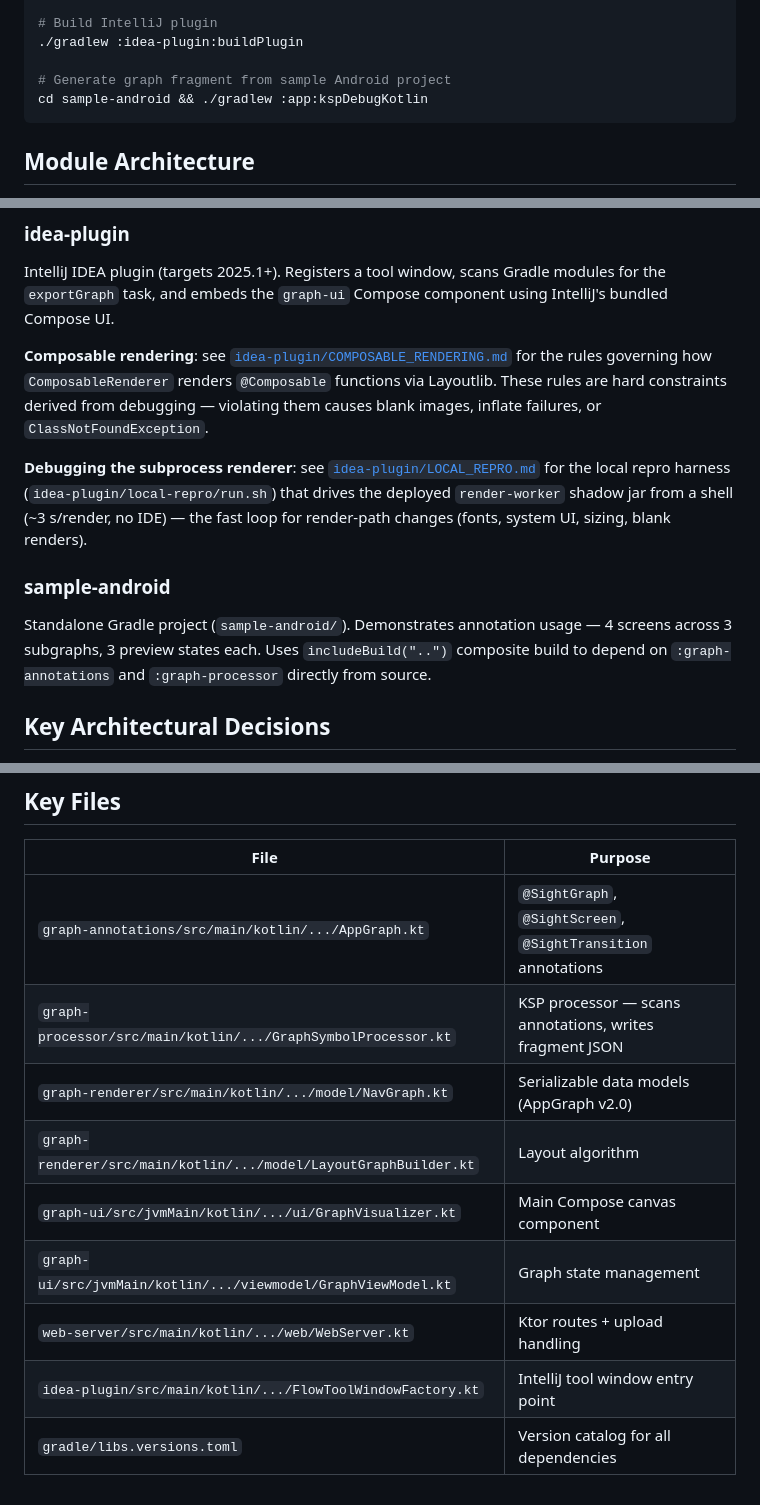
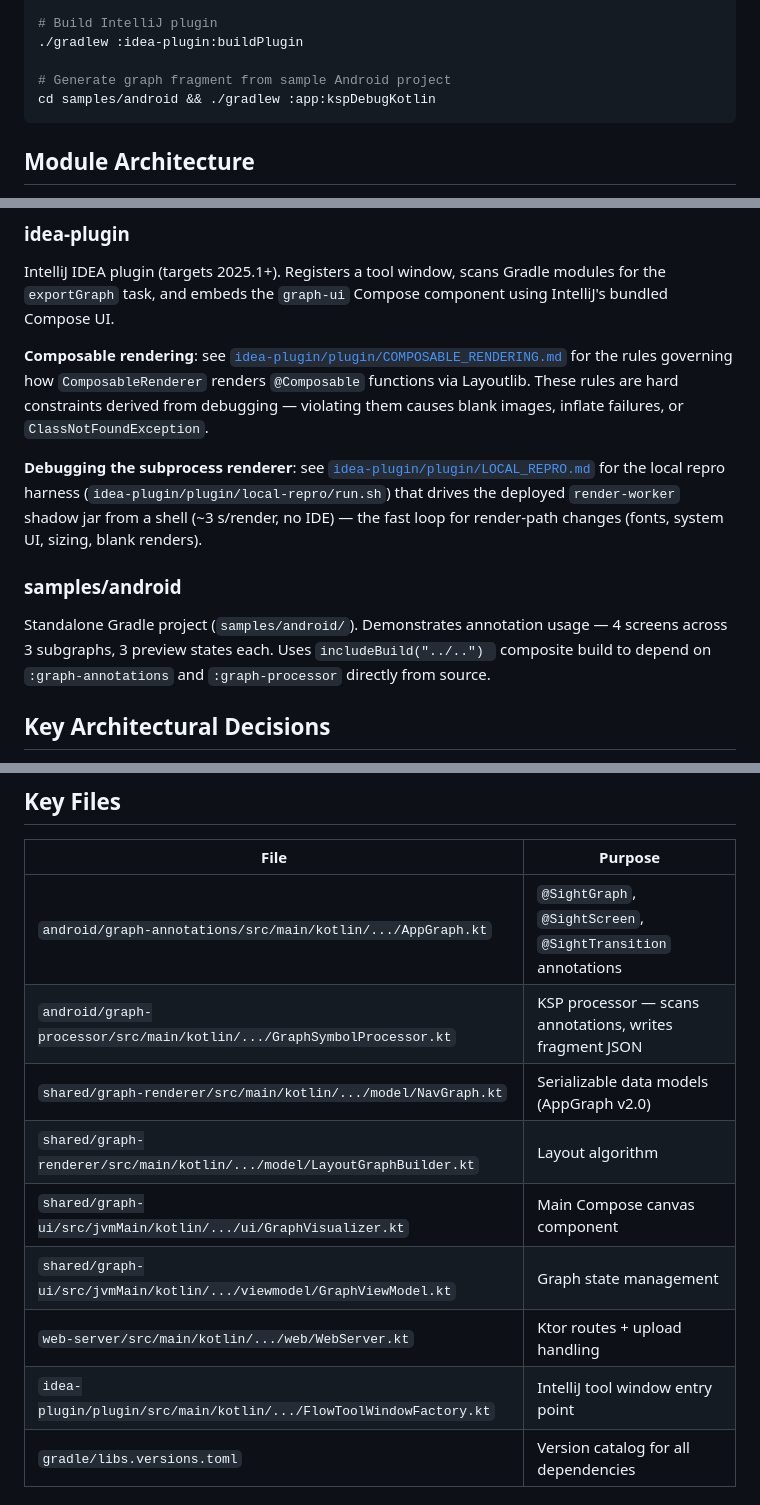
Before and after one commit to keymusicman/Sight, a Markdown page: CLAUDE.md, 3 parts joined by grey strips. Rendered like a GitHub page.

Commit message:
update CLAUDE.md paths after module restructure

````diff
--- a/CLAUDE.md
+++ b/CLAUDE.md
@@ -25,7 +25,7 @@ This file provides guidance to Claude Code (claude.ai/code) when working with co
 ./gradlew :idea-plugin:buildPlugin
 
 # Generate graph fragment from sample Android project
-cd sample-android && ./gradlew :app:kspDebugKotlin
+cd samples/android && ./gradlew :app:kspDebugKotlin
 ```
 
 ## Module Architecture
@@ -70,12 +70,12 @@ Ktor HTTP server on port 8080. Accepts ZIP uploads (`app-graph.json` + `screensh
 ### idea-plugin
 IntelliJ IDEA plugin (targets 2025.1+). Registers a tool window, scans Gradle modules for the `exportGraph` task, and embeds the `graph-ui` Compose component using IntelliJ's bundled Compose UI.
 
-**Composable rendering**: see [`idea-plugin/COMPOSABLE_RENDERING.md`](idea-plugin/COMPOSABLE_RENDERING.md) for the rules governing how `ComposableRenderer` renders `@Composable` functions via Layoutlib. These rules are hard constraints derived from debugging — violating them causes blank images, inflate failures, or `ClassNotFoundException`.
+**Composable rendering**: see [`idea-plugin/plugin/COMPOSABLE_RENDERING.md`](idea-plugin/plugin/COMPOSABLE_RENDERING.md) for the rules governing how `ComposableRenderer` renders `@Composable` functions via Layoutlib. These rules are hard constraints derived from debugging — violating them causes blank images, inflate failures, or `ClassNotFoundException`.
 
-**Debugging the subprocess renderer**: see [`idea-plugin/LOCAL_REPRO.md`](idea-plugin/LOCAL_REPRO.md) for the local repro harness (`idea-plugin/local-repro/run.sh`) that drives the deployed `render-worker` shadow jar from a shell (~3 s/render, no IDE) — the fast loop for render-path changes (fonts, system UI, sizing, blank renders).
+**Debugging the subprocess renderer**: see [`idea-plugin/plugin/LOCAL_REPRO.md`](idea-plugin/plugin/LOCAL_REPRO.md) for the local repro harness (`idea-plugin/plugin/local-repro/run.sh`) that drives the deployed `render-worker` shadow jar from a shell (~3 s/render, no IDE) — the fast loop for render-path changes (fonts, system UI, sizing, blank renders).
 
-### sample-android
-Standalone Gradle project (`sample-android/`). Demonstrates annotation usage — 4 screens across 3 subgraphs, 3 preview states each. Uses `includeBuild("..")` composite build to depend on `:graph-annotations` and `:graph-processor` directly from source.
+### samples/android
+Standalone Gradle project (`samples/android/`). Demonstrates annotation usage — 4 screens across 3 subgraphs, 3 preview states each. Uses `includeBuild("../..") ` composite build to depend on `:graph-annotations` and `:graph-processor` directly from source.
 
 ## Key Architectural Decisions
 
@@ -89,14 +89,14 @@ Standalone Gradle project (`sample-android/`). Demonstrates annotation usage —
 
 | File | Purpose |
 |------|---------|
-| `graph-annotations/src/main/kotlin/.../AppGraph.kt` | `@SightGraph`, `@SightScreen`, `@SightTransition` annotations |
-| `graph-processor/src/main/kotlin/.../GraphSymbolProcessor.kt` | KSP processor — scans annotations, writes fragment JSON |
-| `graph-renderer/src/main/kotlin/.../model/NavGraph.kt` | Serializable data models (AppGraph v2.0) |
-| `graph-renderer/src/main/kotlin/.../model/LayoutGraphBuilder.kt` | Layout algorithm |
-| `graph-ui/src/jvmMain/kotlin/.../ui/GraphVisualizer.kt` | Main Compose canvas component |
-| `graph-ui/src/jvmMain/kotlin/.../viewmodel/GraphViewModel.kt` | Graph state management |
+| `android/graph-annotations/src/main/kotlin/.../AppGraph.kt` | `@SightGraph`, `@SightScreen`, `@SightTransition` annotations |
+| `android/graph-processor/src/main/kotlin/.../GraphSymbolProcessor.kt` | KSP processor — scans annotations, writes fragment JSON |
+| `shared/graph-renderer/src/main/kotlin/.../model/NavGraph.kt` | Serializable data models (AppGraph v2.0) |
+| `shared/graph-renderer/src/main/kotlin/.../model/LayoutGraphBuilder.kt` | Layout algorithm |
+| `shared/graph-ui/src/jvmMain/kotlin/.../ui/GraphVisualizer.kt` | Main Compose canvas component |
+| `shared/graph-ui/src/jvmMain/kotlin/.../viewmodel/GraphViewModel.kt` | Graph state management |
 | `web-server/src/main/kotlin/.../web/WebServer.kt` | Ktor routes + upload handling |
-| `idea-plugin/src/main/kotlin/.../FlowToolWindowFactory.kt` | IntelliJ tool window entry point |
+| `idea-plugin/plugin/src/main/kotlin/.../FlowToolWindowFactory.kt` | IntelliJ tool window entry point |
 | `gradle/libs.versions.toml` | Version catalog for all dependencies |
 
 ## Dependency Versions
````
